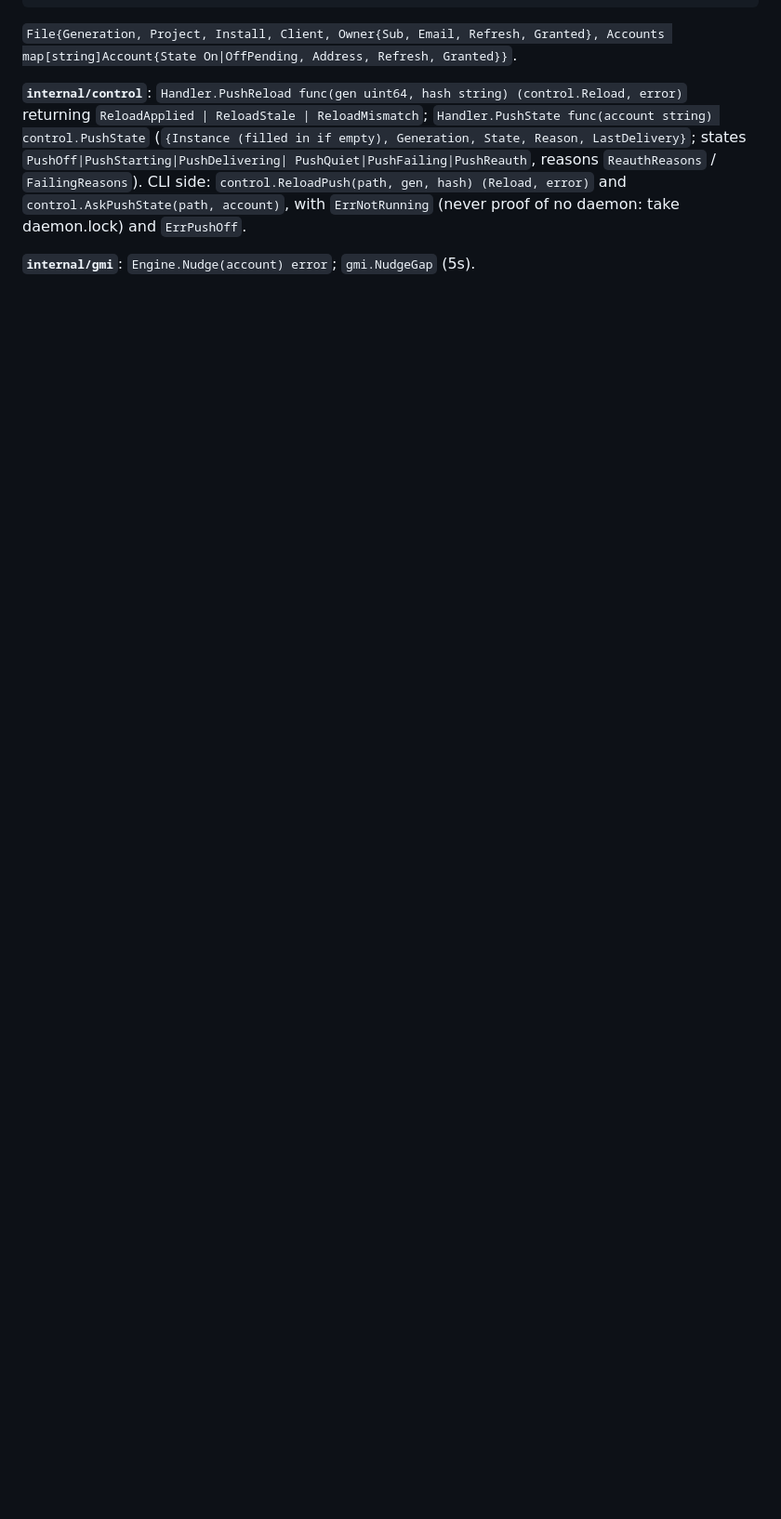
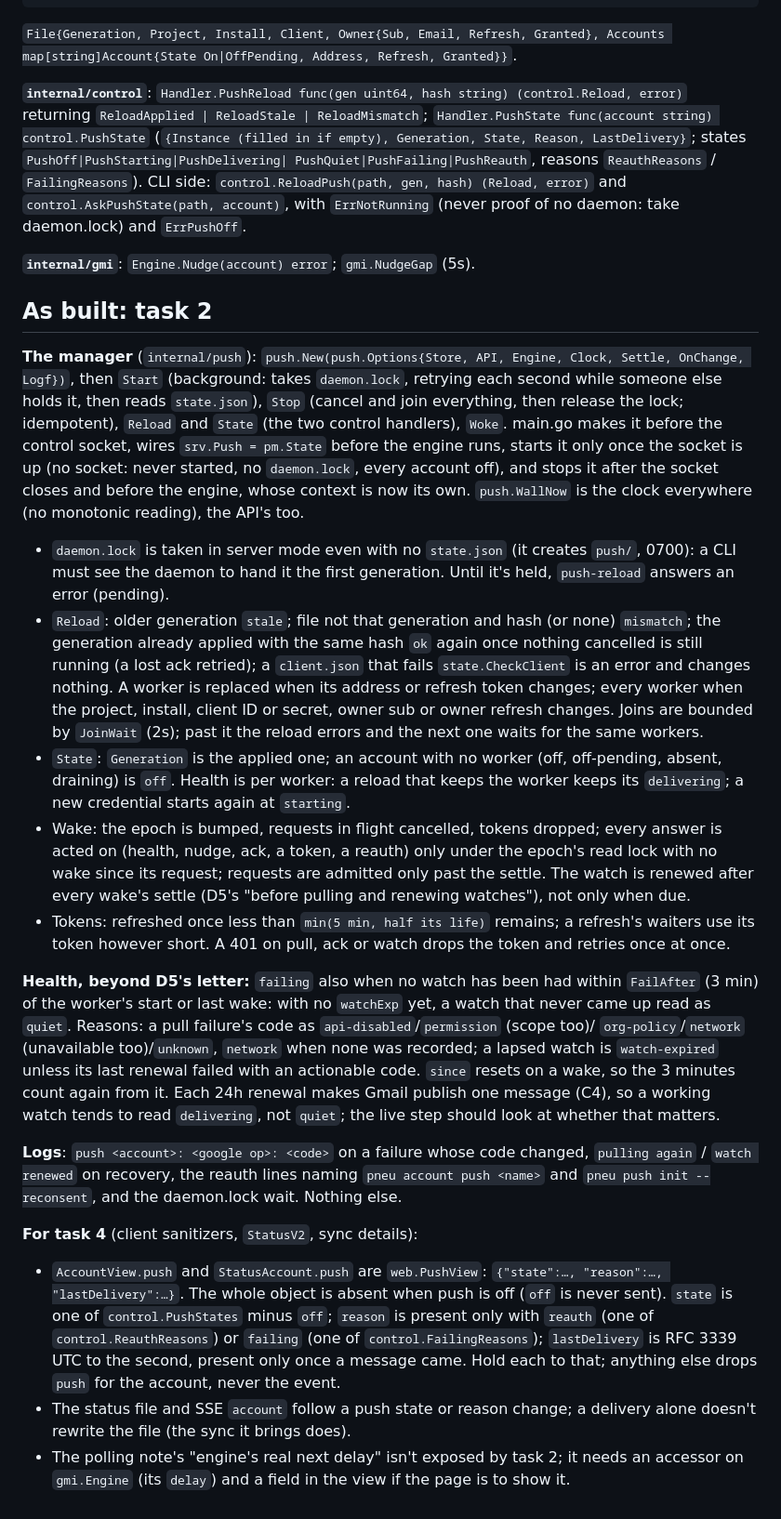
Before and after one commit to jmckible/pneu, a Markdown page: docs/push.md, the part around the change. Shown at 93% size. Rendered like a GitHub page; blank space fills up the shorter version.

Commit message:
docs/push.md: as built, task 2
Co-Authored-By: Claude Opus 5.5 <noreply@anthropic.com>

```diff
--- a/docs/push.md
+++ b/docs/push.md
@@ -440,3 +440,76 @@ PushQuiet|PushFailing|PushReauth`, reasons `ReauthReasons` /
 `ErrPushOff`.
 
 **`internal/gmi`**: `Engine.Nudge(account) error`; `gmi.NudgeGap` (5s).
+
+## As built: task 2
+
+**The manager** (`internal/push`): `push.New(push.Options{Store, API,
+Engine, Clock, Settle, OnChange, Logf})`, then `Start` (background:
+takes `daemon.lock`, retrying each second while someone else holds it,
+then reads `state.json`), `Stop` (cancel and join everything, then
+release the lock; idempotent), `Reload` and `State` (the two control
+handlers), `Woke`. main.go makes it before the control socket, wires
+`srv.Push = pm.State` before the engine runs, starts it only once the
+socket is up (no socket: never started, no `daemon.lock`, every account
+off), and stops it after the socket closes and before the engine,
+whose context is now its own. `push.WallNow` is the clock everywhere
+(no monotonic reading), the API's too.
+
+- `daemon.lock` is taken in server mode even with no `state.json` (it
+  creates `push/`, 0700): a CLI must see the daemon to hand it the first
+  generation. Until it's held, `push-reload` answers an error (pending).
+- `Reload`: older generation `stale`; file not that generation and hash
+  (or none) `mismatch`; the generation already applied with the same
+  hash `ok` again once nothing cancelled is still running (a lost ack
+  retried); a `client.json` that fails `state.CheckClient` is an error
+  and changes nothing. A worker is replaced when its address or refresh
+  token changes; every worker when the project, install, client ID or
+  secret, owner sub or owner refresh changes. Joins are bounded by
+  `JoinWait` (2s); past it the reload errors and the next one waits
+  for the same workers.
+- `State`: `Generation` is the applied one; an account with no worker
+  (off, off-pending, absent, draining) is `off`. Health is per worker: a
+  reload that keeps the worker keeps its `delivering`; a new credential
+  starts again at `starting`.
+- Wake: the epoch is bumped, requests in flight cancelled, tokens
+  dropped; every answer is acted on (health, nudge, ack, a token, a
+  reauth) only under the epoch's read lock with no wake since its
+  request; requests are admitted only past the settle. The watch is
+  renewed after every wake's settle (D5's "before pulling and renewing
+  watches"), not only when due.
+- Tokens: refreshed once less than `min(5 min, half its life)` remains;
+  a refresh's waiters use its token however short. A 401 on pull, ack or
+  watch drops the token and retries once at once.
+
+**Health, beyond D5's letter:** `failing` also when no watch has been had
+within `FailAfter` (3 min) of the worker's start or last wake: with no
+`watchExp` yet, a watch that never came up read as `quiet`. Reasons: a
+pull failure's code as `api-disabled`/`permission` (scope too)/
+`org-policy`/`network` (unavailable too)/`unknown`, `network` when none
+was recorded; a lapsed watch is `watch-expired` unless its last renewal
+failed with an actionable code. `since` resets on a wake, so the 3
+minutes count again from it. Each 24h renewal makes Gmail publish one
+message (C4), so a working watch tends to read `delivering`, not
+`quiet`; the live step should look at whether that matters.
+
+**Logs**: `push <account>: <google op>: <code>` on a failure whose code
+changed, `pulling again` / `watch renewed` on recovery, the reauth lines
+naming `pneu account push <name>` and `pneu push init --reconsent`, and
+the daemon.lock wait. Nothing else.
+
+**For task 4** (client sanitizers, `StatusV2`, sync details):
+
+- `AccountView.push` and `StatusAccount.push` are `web.PushView`:
+  `{"state":…, "reason":…, "lastDelivery":…}`. The whole object is absent
+  when push is off (`off` is never sent). `state` is one of
+  `control.PushStates` minus `off`; `reason` is present only with
+  `reauth` (one of `control.ReauthReasons`) or `failing` (one of
+  `control.FailingReasons`); `lastDelivery` is RFC 3339 UTC to the
+  second, present only once a message came. Hold each to that; anything
+  else drops `push` for the account, never the event.
+- The status file and SSE `account` follow a push state or reason
+  change; a delivery alone doesn't rewrite the file (the sync it brings
+  does).
+- The polling note's "engine's real next delay" isn't exposed by task 2;
+  it needs an accessor on `gmi.Engine` (its `delay`) and a field in the
+  view if the page is to show it.
```
